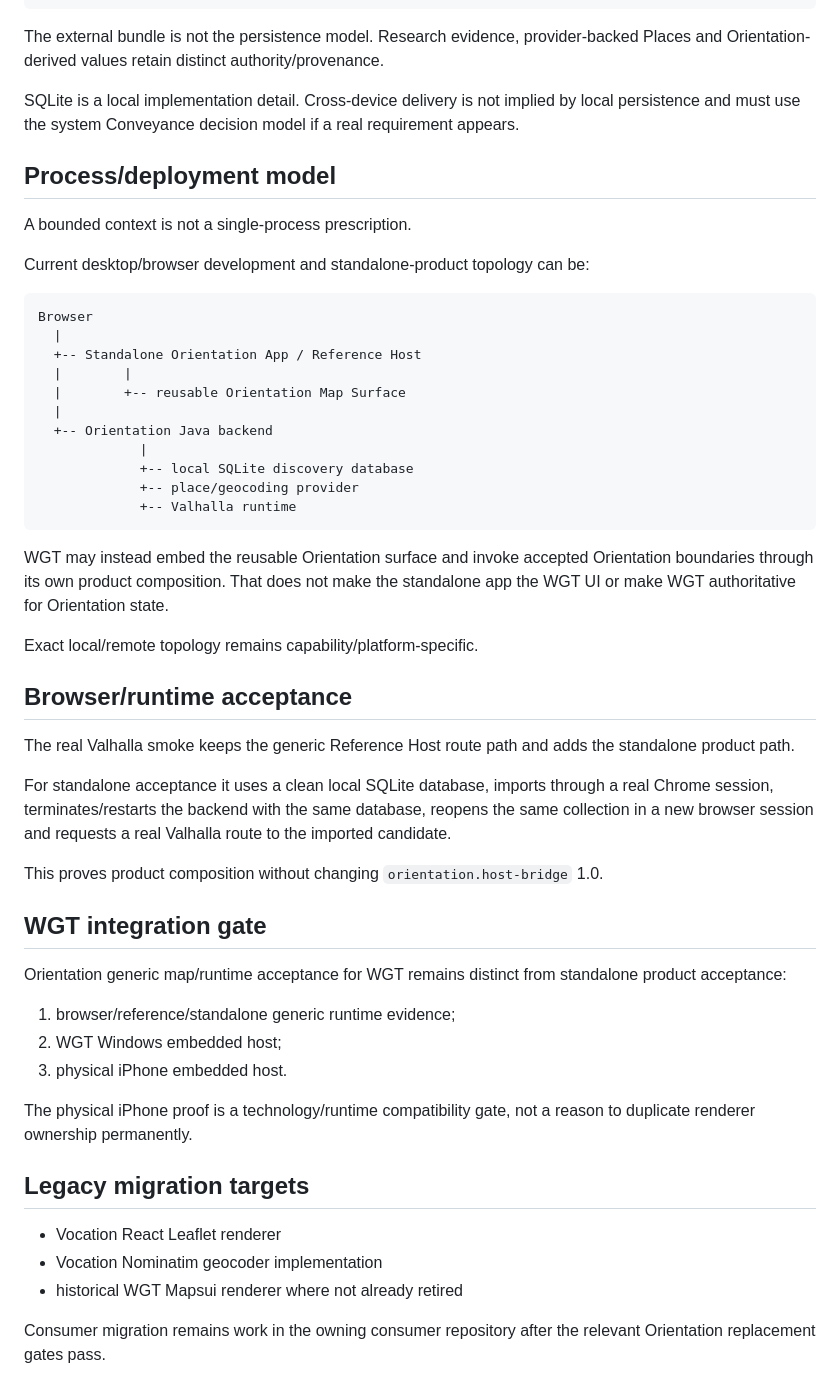
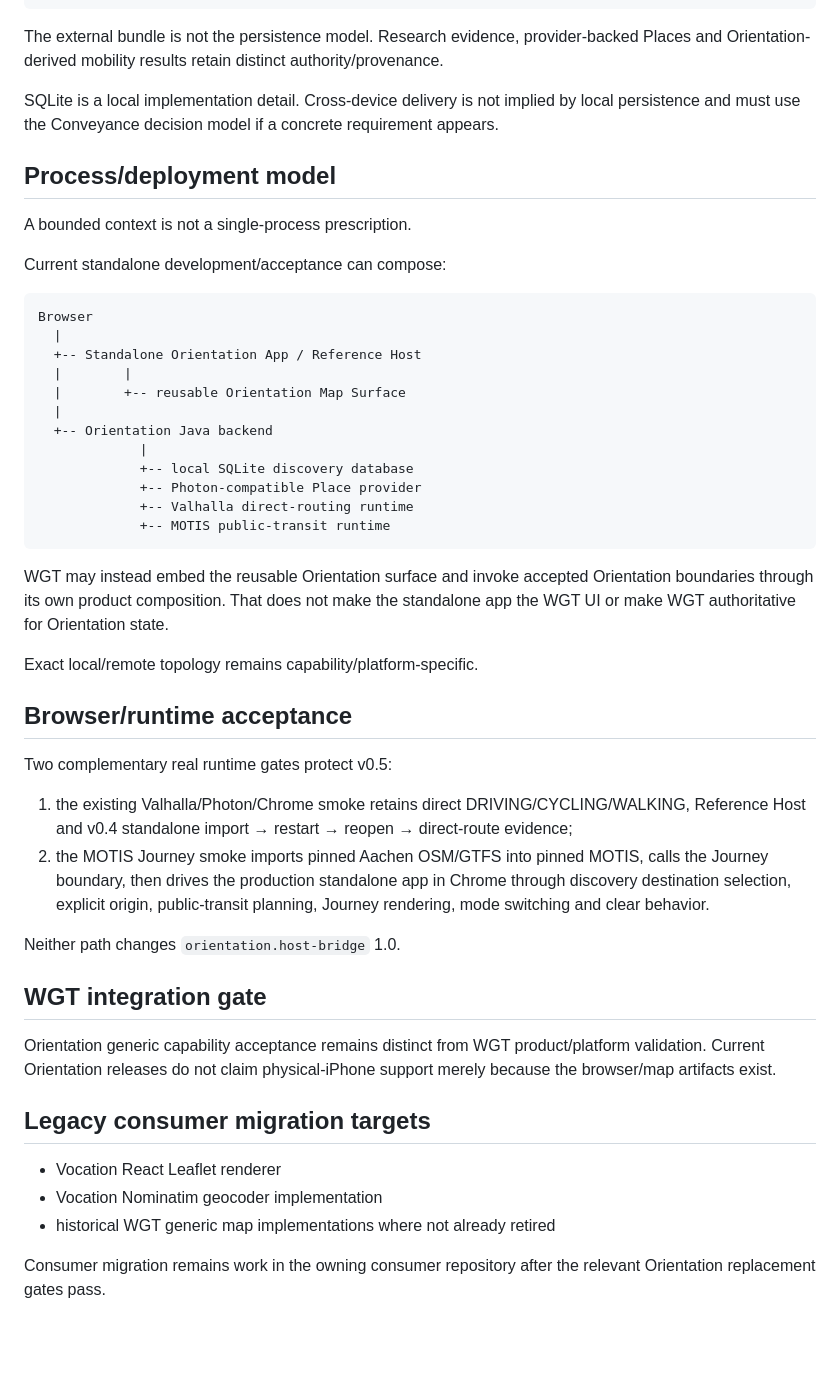
Before and after one commit to wgt-system/orientation, a Markdown page: docs/10_ARCHITECTURE.md, the part around one of its changes. Drawn GitHub-style; blank space fills up the shorter version.

````diff
--- a/docs/10_ARCHITECTURE.md
+++ b/docs/10_ARCHITECTURE.md
@@ -109,15 +141,15 @@ DiscoveryCollection
 DiscoveryRepository -> local SQLite
 ```
 
-The external bundle is not the persistence model. Research evidence, provider-backed Places and Orientation-derived values retain distinct authority/provenance.
+The external bundle is not the persistence model. Research evidence, provider-backed Places and Orientation-derived mobility results retain distinct authority/provenance.
 
-SQLite is a local implementation detail. Cross-device delivery is not implied by local persistence and must use the system Conveyance decision model if a real requirement appears.
+SQLite is a local implementation detail. Cross-device delivery is not implied by local persistence and must use the Conveyance decision model if a concrete requirement appears.
 
 ## Process/deployment model
 
 A bounded context is not a single-process prescription.
 
-Current desktop/browser development and standalone-product topology can be:
+Current standalone development/acceptance can compose:
 
 ```text
 Browser
@@ -129,8 +161,9 @@ Browser
   +-- Orientation Java backend
              |
              +-- local SQLite discovery database
-             +-- place/geocoding provider
-             +-- Valhalla runtime
+             +-- Photon-compatible Place provider
+             +-- Valhalla direct-routing runtime
+             +-- MOTIS public-transit runtime
 ```
 
 WGT may instead embed the reusable Orientation surface and invoke accepted Orientation boundaries through its own product composition. That does not make the standalone app the WGT UI or make WGT authoritative for Orientation state.
@@ -139,27 +172,22 @@ Exact local/remote topology remains capability/platform-specific.
 
 ## Browser/runtime acceptance
 
-The real Valhalla smoke keeps the generic Reference Host route path and adds the standalone product path.
+Two complementary real runtime gates protect v0.5:
 
-For standalone acceptance it uses a clean local SQLite database, imports through a real Chrome session, terminates/restarts the backend with the same database, reopens the same collection in a new browser session and requests a real Valhalla route to the imported candidate.
+1. the existing Valhalla/Photon/Chrome smoke retains direct DRIVING/CYCLING/WALKING, Reference Host and v0.4 standalone import → restart → reopen → direct-route evidence;
+2. the MOTIS Journey smoke imports pinned Aachen OSM/GTFS into pinned MOTIS, calls the Journey boundary, then drives the production standalone app in Chrome through discovery destination selection, explicit origin, public-transit planning, Journey rendering, mode switching and clear behavior.
 
-This proves product composition without changing `orientation.host-bridge` 1.0.
+Neither path changes `orientation.host-bridge` 1.0.
 
 ## WGT integration gate
 
-Orientation generic map/runtime acceptance for WGT remains distinct from standalone product acceptance:
+Orientation generic capability acceptance remains distinct from WGT product/platform validation. Current Orientation releases do not claim physical-iPhone support merely because the browser/map artifacts exist.
 
-1. browser/reference/standalone generic runtime evidence;
-2. WGT Windows embedded host;
-3. physical iPhone embedded host.
-
-The physical iPhone proof is a technology/runtime compatibility gate, not a reason to duplicate renderer ownership permanently.
-
-## Legacy migration targets
+## Legacy consumer migration targets
 
 - Vocation React Leaflet renderer
 - Vocation Nominatim geocoder implementation
-- historical WGT Mapsui renderer where not already retired
+- historical WGT generic map implementations where not already retired
 
 Consumer migration remains work in the owning consumer repository after the relevant Orientation replacement gates pass.
 
````
Also changed, not shown: other parts of docs/10_ARCHITECTURE.md (+65 -33 lines).
